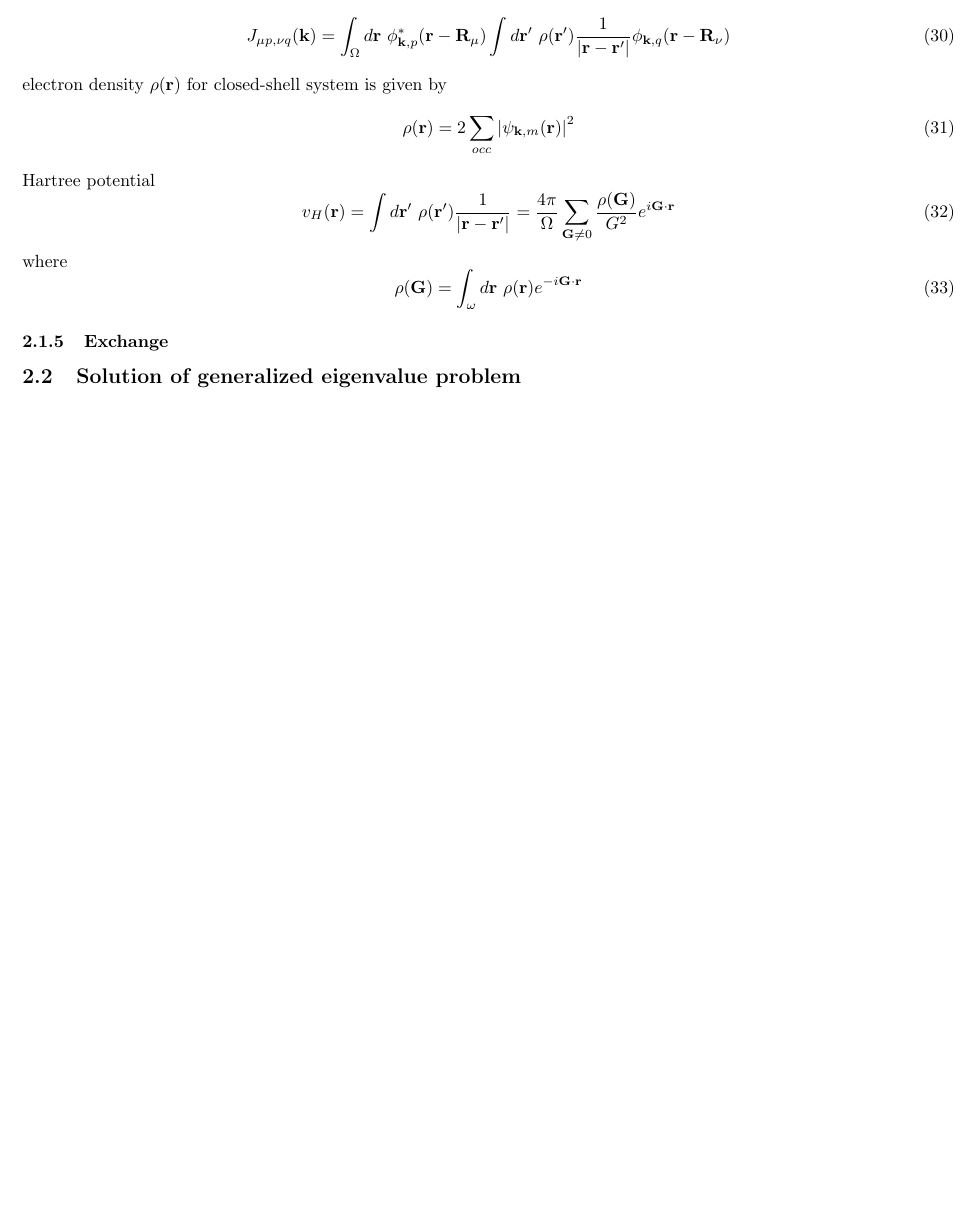
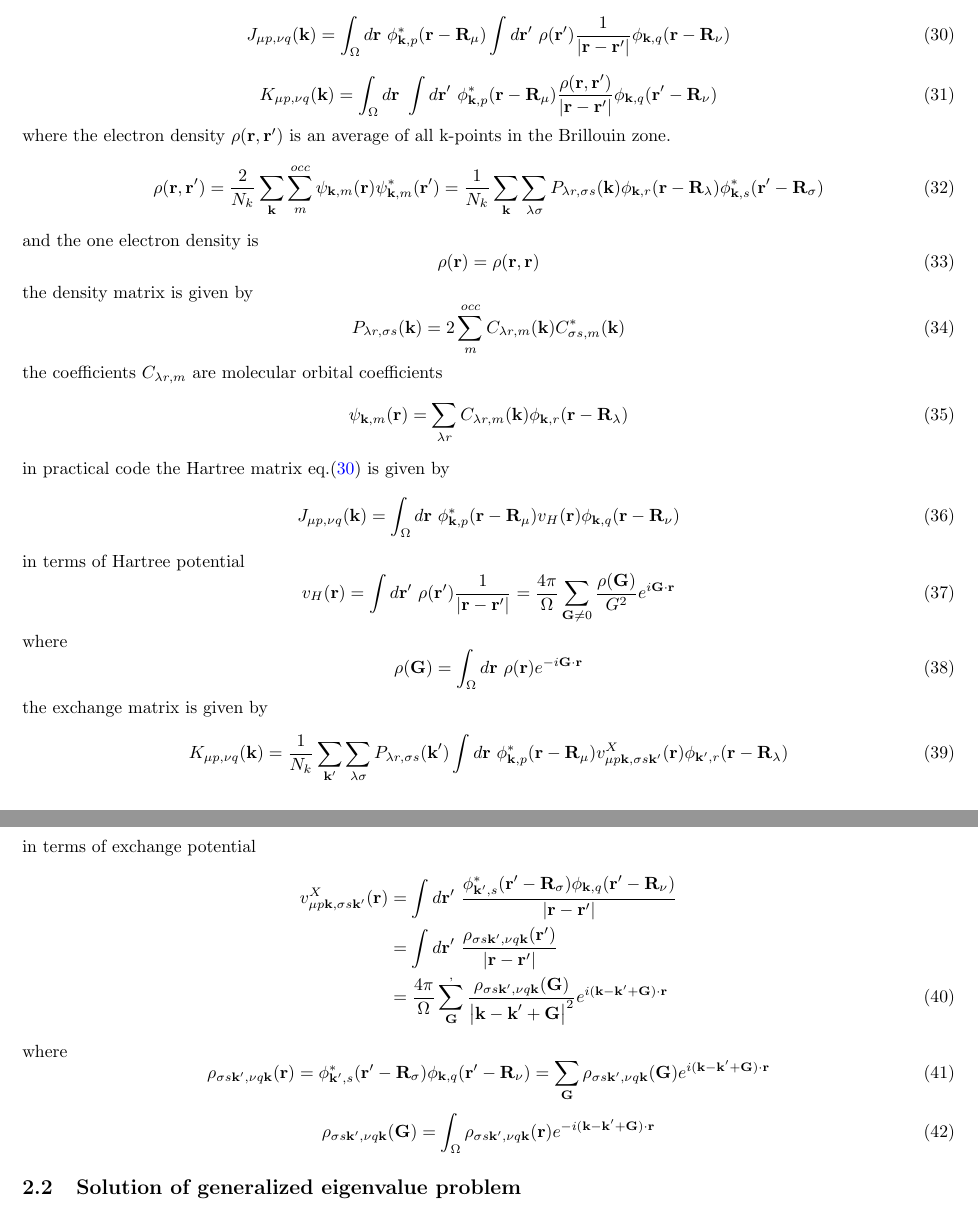
Before and after one commit to ZihangL/hqc, a LaTeX document (doc/note.tex): part of page 6 of 7 before the commit and two parts of pages 6 and 7 of 7 after it, the two joined at a grey line, cut so that both start at the same text, the shorter picture padded with empty space. Compiled offline with pdfLaTeX.

Commit message:
note update

```diff
--- a/doc/note.tex
+++ b/doc/note.tex
@@ -315,26 +315,61 @@
                 V_{\mu p,\nu q}^L(\textbf{k}) = -\Omega\sum_{\textbf{G}_1\textbf{G}_2}\phi_{\textbf{k},p}(\textbf{G}_1)\phi_{\textbf{k},q}(\textbf{G}_2)e^{i(\textbf{G}_1+\textbf{k})\cdot\textbf{R}_{\mu}}e^{-i(\textbf{G}_2+\textbf{k})\cdot\textbf{R}_{\nu}}S(\textbf{G}_1-\textbf{G}_2)V(\textbf{G}_1-\textbf{G}_2)
             \end{equation}
 
-        \subsubsection{Hartree}
-            The \textbf{Hartree} term matrix element is given by
+        \subsubsection{Hartree and Exchange}
+            The \textbf{Hartree} and \textbf{Exchange} term matrix element is given by
             \begin{equation}
-                J_{\mu p,\nu q}(\textbf{k}) = \int_{\Omega}d\textbf{r}\ \phi_{\textbf{k},p}^*(\textbf{r}-\textbf{R}_{\mu})\int d\textbf{r}'\ \rho(\textbf{r}')\frac{1}{\left|\textbf{r}-\textbf{r}'\right|}\phi_{\textbf{k},q}(\textbf{r}-\textbf{R}_{\nu})
+                J_{\mu p,\nu q}(\textbf{k}) = \int_{\Omega}d\textbf{r}\ \phi_{\textbf{k},p}^*(\textbf{r}-\textbf{R}_{\mu})\int d\textbf{r}'\ \rho(\textbf{r}')\frac{1}{\left|\textbf{r}-\textbf{r}'\right|}\phi_{\textbf{k},q}(\textbf{r}-\textbf{R}_{\nu})\label{hartree}
             \end{equation}
-            electron density $\rho(\textbf{r})$ for closed-shell system is given by
             \begin{equation}
-                \rho(\textbf{r}) = 2\sum_{occ}\left|\psi_{\textbf{k},m}(\textbf{r})\right|^2
+                K_{\mu p,\nu q}(\textbf{k}) = \int_{\Omega}d\textbf{r}\ \int d\textbf{r}'\ \phi_{\textbf{k},p}^*(\textbf{r}-\textbf{R}_{\mu})\frac{\rho(\textbf{r},\textbf{r}')}{\left|\textbf{r}-\textbf{r}'\right|}\phi_{\textbf{k},q}(\textbf{r}'-\textbf{R}_{\nu})\label{exchange}
             \end{equation}
-            Hartree potential
+            where the electron density $\rho(\textbf{r},\textbf{r}')$ is an average of all k-points in the Brillouin zone.
+            \begin{equation}
+                \rho(\textbf{r},\textbf{r}') = \frac{2}{N_k}\sum_{\textbf{k}}\sum_m^{occ}\psi_{\textbf{k},m}(\textbf{r})\psi_{\textbf{k},m}^*(\textbf{r}')
+                = \frac{1}{N_k}\sum_{\textbf{k}}\sum_{\lambda\sigma}P_{\lambda r,\sigma s}(\textbf{k})\phi_{\textbf{k},r}(\textbf{r}-\textbf{R}_{\lambda})\phi_{\textbf{k},s}^*(\textbf{r}'-\textbf{R}_{\sigma})
+            \end{equation}
+            and the one electron density is
+            \begin{equation}
+                \rho(\textbf{r}) = \rho(\textbf{r},\textbf{r})
+            \end{equation}
+            the density matrix is given by
+            \begin{equation}
+                P_{\lambda r,\sigma s}(\textbf{k}) = 2\sum_m^{occ}C_{\lambda r,m}(\textbf{k})C_{\sigma s,m}^*(\textbf{k})
+            \end{equation}
+            the coefficients $C_{\lambda r,m}$ are molecular orbital coefficients
+            \begin{equation}
+                \psi_{\textbf{k},m}(\textbf{r}) = \sum_{\lambda r}C_{\lambda r,m}(\textbf{k})\phi_{\textbf{k},r}(\textbf{r}-\textbf{R}_{\lambda})
+            \end{equation}
+            in practical code the Hartree matrix eq.\eqref{hartree} is given by
+            \begin{equation}
+                J_{\mu p,\nu q}(\textbf{k}) = \int_{\Omega}d\textbf{r}\ \phi_{\textbf{k},p}^*(\textbf{r}-\textbf{R}_{\mu})v_H(\textbf{r})\phi_{\textbf{k},q}(\textbf{r}-\textbf{R}_{\nu})\label{hartree_code}
+            \end{equation}
+            in terms of Hartree potential
             \begin{equation}
                 v_H(\textbf{r}) = \int d\textbf{r}'\ \rho(\textbf{r}')\frac{1}{\left|\textbf{r}-\textbf{r}'\right|} = \frac{4\pi}{\Omega}\sum_{\textbf{G}\neq 0}\frac{\rho(\textbf{G})}{G^2}e^{i\textbf{G}\cdot\textbf{r}}
             \end{equation}
             where
             \begin{equation}
-                \rho(\textbf{G}) = \int_{\omega}d\textbf{r}\ \rho(\textbf{r})e^{-i\textbf{G}\cdot\textbf{r}}
+                \rho(\textbf{G}) = \int_{\Omega}d\textbf{r}\ \rho(\textbf{r})e^{-i\textbf{G}\cdot\textbf{r}}
             \end{equation}
-
-        \subsubsection{Exchange}
-
+            the exchange matrix is given by
+            \begin{equation}
+                K_{\mu p,\nu q}(\textbf{k}) = \frac{1}{N_k}\sum_{\textbf{k}'}\sum_{\lambda\sigma}P_{\lambda r,\sigma s}(\textbf{k}')\int d\textbf{r}\ \phi_{\textbf{k},p}^*(\textbf{r}-\textbf{R}_{\mu})v_{\mu p\textbf{k},\sigma s\textbf{k}'}^X(\textbf{r})\phi_{\textbf{k}',r}(\textbf{r}-\textbf{R}_{\lambda})
+            \end{equation}
+            in terms of exchange potential
+            \begin{align}
+                v_{\mu p\textbf{k},\sigma s\textbf{k}'}^X(\textbf{r})
+                &= \int d\textbf{r}'\ \frac{\phi_{\textbf{k}',s}^*(\textbf{r}'-\textbf{R}_{\sigma})\phi_{\textbf{k},q}(\textbf{r}'-\textbf{R}_{\nu})}{\left|\textbf{r}-\textbf{r}'\right|}\notag\\
+                &= \int d\textbf{r}'\ \frac{\rho_{\sigma s\textbf{k}',\nu q\textbf{k}}(\textbf{r}')}{\left|\textbf{r}-\textbf{r}'\right|}\notag \\
+                &= \frac{4\pi}{\Omega}\sum_{\textbf{G}}^{,}\frac{\rho_{\sigma s\textbf{k}',\nu q\textbf{k}}(\textbf{G})}{\left|\textbf{k}-\textbf{k}'+\textbf{G}\right|^2}e^{i(\textbf{k}-\textbf{k}'+\textbf{G})\cdot\textbf{r}}
+            \end{align}
+            where
+            \begin{equation}
+                \rho_{\sigma s\textbf{k}',\nu q\textbf{k}}(\textbf{r}) = \phi_{\textbf{k}',s}^*(\textbf{r}'-\textbf{R}_{\sigma})\phi_{\textbf{k},q}(\textbf{r}'-\textbf{R}_{\nu}) = \sum_{\textbf{G}}\rho_{\sigma s\textbf{k}',\nu q\textbf{k}}(\textbf{G})e^{i(\textbf{k}-\textbf{k}'+\textbf{G})\cdot\textbf{r}}
+            \end{equation}
+            \begin{equation}
+                \rho_{\sigma s\textbf{k}',\nu q\textbf{k}}(\textbf{G}) = \int_{\Omega}\rho_{\sigma s\textbf{k}',\nu q\textbf{k}}(\textbf{r})e^{-i(\textbf{k}-\textbf{k}'+\textbf{G})\cdot\textbf{r}}
+            \end{equation}
 
 
         % \subsubsection{Electron interaction}
```
Also changed, not shown: doc/note.pdf, doc/note.tex (10 more changed lines), 2 other files.
